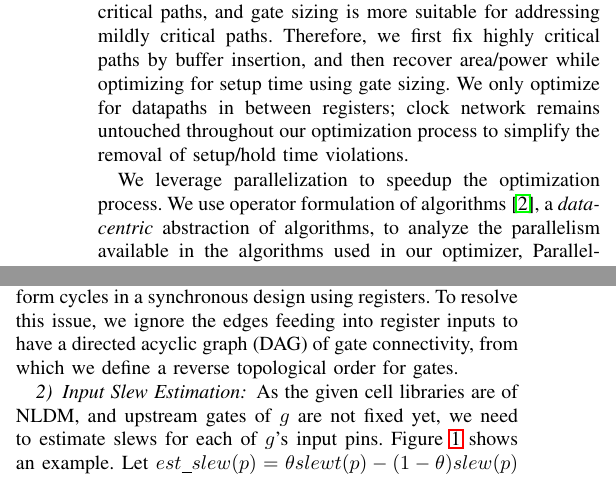
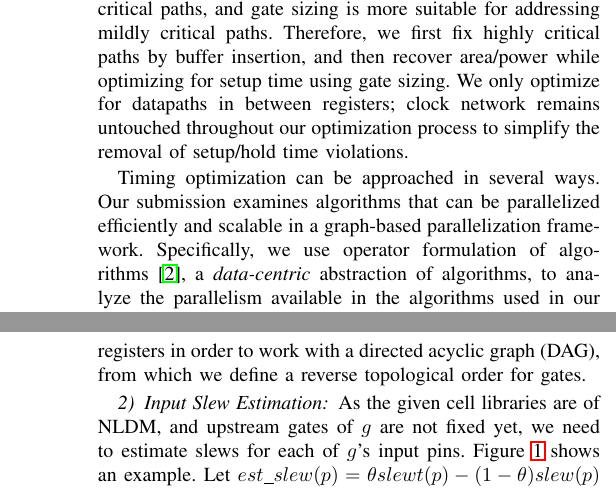
Before and after one commit to hua5cornell/tau_contest, a LaTeX paper (tau.tex, which reads Buffer_Insertion.tex, Gate_Sizing.tex, Introduction.tex): two parts of the columns of pages 1 and 2 of 5 before the commit and two parts of the columns of pages 1 and 3 of 6 after it, joined at a grey line, cut so that both start at the same text. Compiled offline with LaTeX, dvips and Ghostscript; a missing font is replaced by an installed copy or a similar font; a LaTeX package or settings file that is missing is left out.

Commit message:
minor fixes for first half of the report

```diff
--- a/Buffer_Insertion.tex
+++ b/Buffer_Insertion.tex
@@ -6 +6,2 @@ To fix maximum capacitance violations, we run static timing analysis (STA) for t
 
+To fix hold time violations, we adopt the technique presented in~\cite{Shenoy:Minimum}. We first perform STA and sort all the path endpoints by their worst hold time slacks across multiple corners. We then find the endpoint with worst negative hold time slack $s_h$, its corresponding path, and the associated corner. For all the edges on the path, we pick the edge $(i, j)$ that is a wire segment having the largest setup time slack ($s_s$) for the corresponding corner, and then insert buffers in between pins $i$ and $j$. To reduce the number of buffers inserted, we always insert the smallest buffer in the cell library. Since we are given cell libraries with non-linear delay model (NLDM), we approximate the delay of a buffer, $d_{buf}$, with the slew at $i$ and the pin capacitance at $j$. The number of buffers to be inserted is $\max\{1, \lceil\frac{\min\{s_s, |s_h|\}}{d_{buf}}\rceil\}$, which minimizes the impact to setup times. We repeat this process until all the hold time slacks are above a predefined threshold. In this contest, this threshold falls in the interval of $[30ps, 80ps]$ depending on the original worst hold time slack of the given design.
--- a/Gate_Sizing.tex
+++ b/Gate_Sizing.tex
@@ -123,7 +123,7 @@ By updating the slew targets properly, we can eliminate maximum slew violation b
 \subsubsection{Order of Sizing}
 \label{sec:sizing_order}
 
-Having the slew target updated, we now size the gates. Since output capacitance usually has larger impact on the cell timing than the input slew, we want to fix all the downstream gates of $g$ before sizing $g$. This requires a reverse topological order of all gates. However, gates may form cycles in a synchronous design using registers. To resolve this issue, we ignore the edges feeding into register inputs to have a directed acyclic graph (DAG) of gate connectivity, from which we define a reverse topological order for gates.
+Having the slew target updated, we now size the gates. Since output capacitance usually has larger impact on the cell timing than the input slew, we want to fix all the downstream gates of $g$ before sizing $g$. This requires a reverse topological order of all gates. However, if all the combinational logic and registers are included, then the circuit topology has cycles. We cut the cycles at the data inputs to registers in order to work with a directed acyclic graph (DAG), from which we define a reverse topological order for gates.
 
 \subsubsection{Input Slew Estimation}
 As the given cell libraries are of NLDM, and upstream gates of $g$ are not fixed yet, we need to estimate slews for each of $g$'s input pins. Figure~\ref{fig:slew} shows an example. Let $est\_slew(p) = \theta slewt(p) - (1-\theta)slew(p)$ be the estimated slew at output pin $p$, where $slew(p)$ is the slew of $p$ from STA, and $\theta \in [0,1]$ is a parameter that is close to 1 when gate sizing starts but close to 0 when gate sizing is about to converge. Then, $est\_slew(q) = est\_slew(p') + slew\_degrad(p', q)$, where $slew\_degrad(p', q)$ denotes the slew degradation due to the wire segment from $p'$ to $q$, which can be computed by the RC-tree model~\cite{TAU:Contest}.
--- a/Introduction.tex
+++ b/Introduction.tex
@@ -3,7 +3,7 @@ Timing-driven optimization is imperative for the success of closure flows, and i
 
 Table~\ref{table:Change} summarizes the optimizations allowed in this contest. For better control of the design optimization, we do not consider buffer deletion, as its effect to the design is unknown. As pointed out by Jiang et al. in~\cite{Jiang:Interleaving}, to minimize the increase of area, buffer insertion is preferred for fixing highly critical paths, and gate sizing is more suitable for addressing mildly critical paths. Therefore, we first fix highly critical paths by buffer insertion, and then recover area/power while optimizing for setup time using gate sizing. We only optimize for datapaths in between registers; clock network remains untouched throughout our optimization process to simplify the removal of setup/hold time violations.
 
-We leverage parallelization to speedup the optimization process. We use operator formulation of algorithms~\cite{pingali11}, a {\em data-centric} abstraction of algorithms, to analyze the parallelism available in the algorithms used in our optimizer, ParallelClosure; and then parallelize the algorithms with the Galois framework~\cite{nguyen:2013,Lenharth:2016}, a C++ library for parallel programming that implements the operator formulation.
+Timing optimization can be approached in several ways. Our submission examines algorithms that can be parallelized efficiently and scalable in a graph-based parallelization framework. Specifically, we use operator formulation of algorithms~\cite{pingali11}, a {\em data-centric} abstraction of algorithms, to analyze the parallelism available in the algorithms used in our optimizer, ParallelClosure; and then parallelize the algorithms with the Galois framework~\cite{nguyen:2013,Lenharth:2016}, a C++ library for parallel programming that implements the operator formulation.
 
 The rest of the paper is organized as follows. Section~\ref{sec:buf_insert} illustrates the buffer insertion in ParallelClosure. Section~\ref{sec:gate_sizing} elaborates the gate sizing in ParallelClousre. Section~\ref{sec:parallel} describes the parallelization strategy used in ParallelClosure. Section~\ref{sec:limit} reveals the current limitations of ParallelCloure and the plan to fix them in the future. Section~\ref{sec:conclusions} concludes the paper.
 
```
Also changed, not shown: Buffer_Insertion.tex (3 more changed lines), Gate_Sizing.tex (4 more changed lines).
